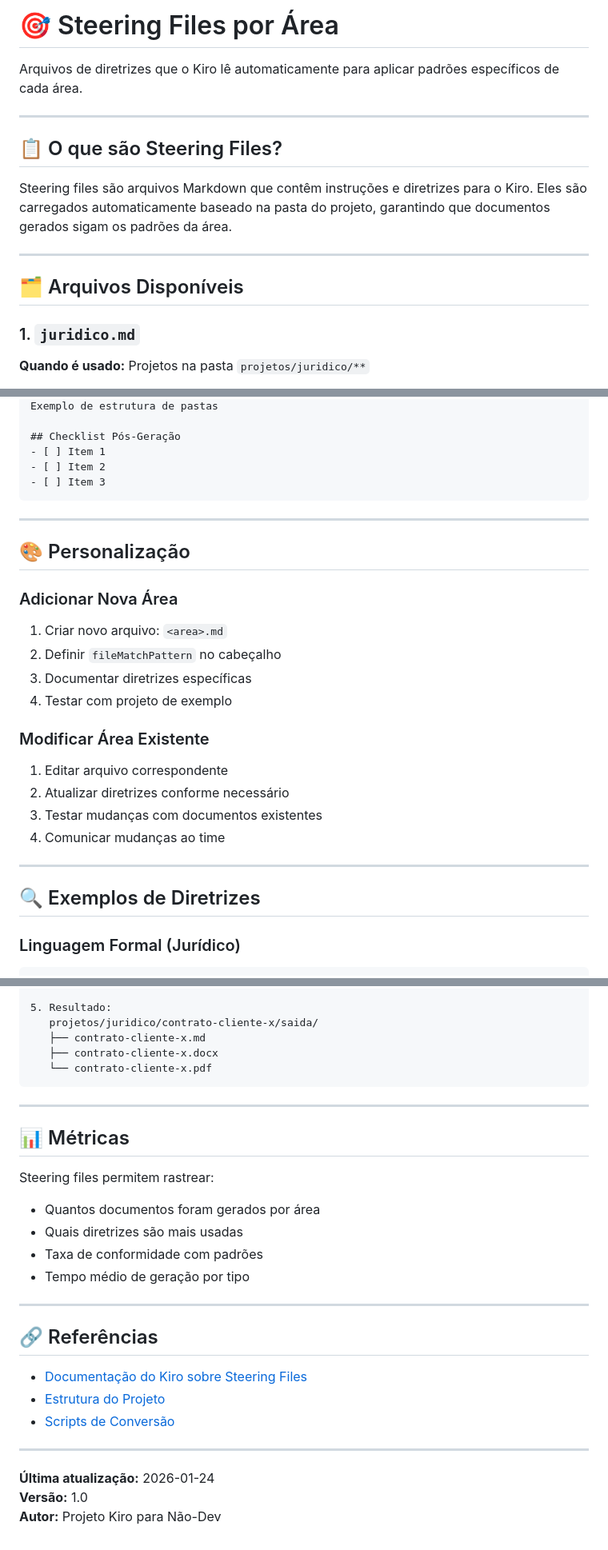
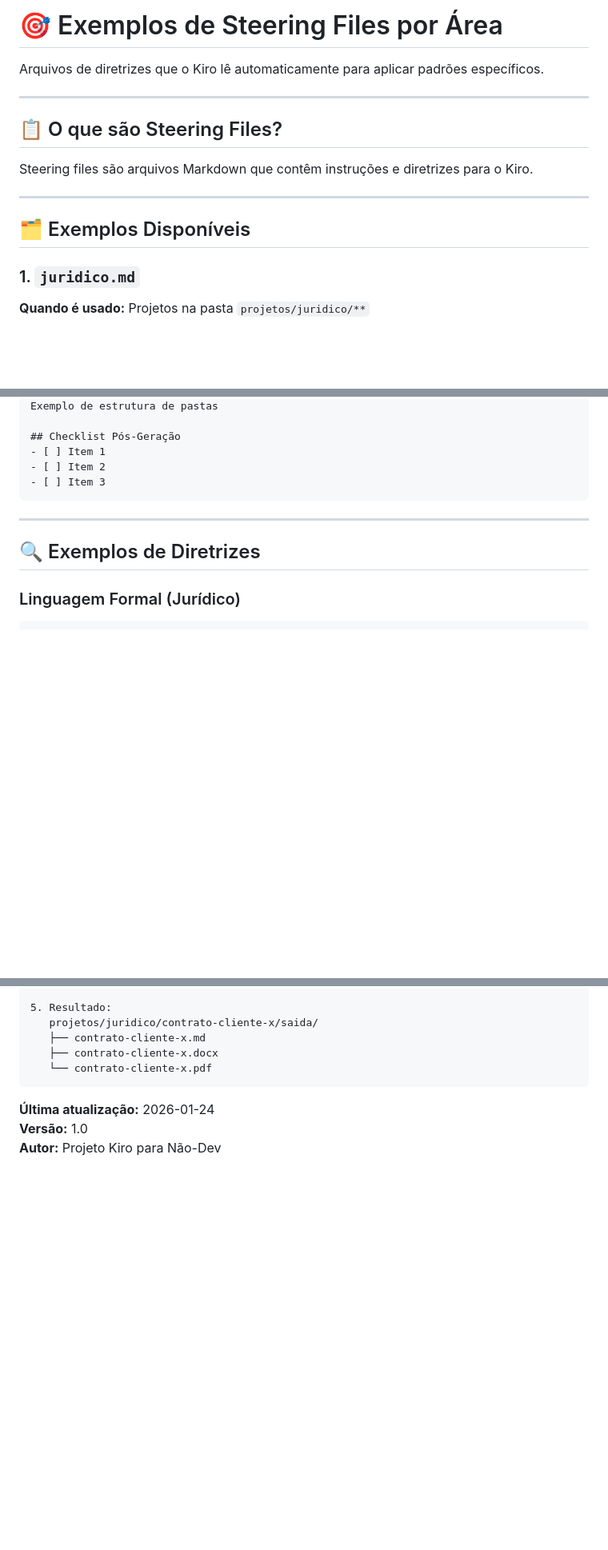
Before and after one commit to alexandrefortes/agentic-workspace, a Markdown page: steering-files/README.md, 3 parts joined by grey strips. Shown at 80% size. GitHub-like rendering; blank space fills up the shorter version.

Commit message:
Revise README for Steering Files examples and clarity
Updated the README to clarify examples and remove customization section.

````diff
--- a/steering-files/README.md
+++ b/steering-files/README.md
@@ -1,16 +1,16 @@
-# 🎯 Steering Files por Área
+# 🎯 Exemplos de Steering Files por Área
 
-Arquivos de diretrizes que o Kiro lê automaticamente para aplicar padrões específicos de cada área.
+Arquivos de diretrizes que o Kiro lê automaticamente para aplicar padrões específicos.
 
 ---
 
 ## 📋 O que são Steering Files?
 
-Steering files são arquivos Markdown que contêm instruções e diretrizes para o Kiro. Eles são carregados automaticamente baseado na pasta do projeto, garantindo que documentos gerados sigam os padrões da área.
+Steering files são arquivos Markdown que contêm instruções e diretrizes para o Kiro.
 
 ---
 
-## 🗂️ Arquivos Disponíveis
+## 🗂️ Exemplos Disponíveis
 
 ### 1. `juridico.md`
 **Quando é usado:** Projetos na pasta `projetos/juridico/**`
@@ -147,22 +147,6 @@ Exemplo de estrutura de pastas
 
 ---
 
-## 🎨 Personalização
-
-### Adicionar Nova Área
-1. Criar novo arquivo: `<area>.md`
-2. Definir `fileMatchPattern` no cabeçalho
-3. Documentar diretrizes específicas
-4. Testar com projeto de exemplo
-
-### Modificar Área Existente
-1. Editar arquivo correspondente
-2. Atualizar diretrizes conforme necessário
-3. Testar mudanças com documentos existentes
-4. Comunicar mudanças ao time
-
----
-
 ## 🔍 Exemplos de Diretrizes
 
 ### Linguagem Formal (Jurídico)
@@ -236,27 +220,6 @@ Exemplo de estrutura de pastas
    ├── contrato-cliente-x.docx
    └── contrato-cliente-x.pdf
 ```
-
----
-
-## 📊 Métricas
-
-Steering files permitem rastrear:
-- Quantos documentos foram gerados por área
-- Quais diretrizes são mais usadas
-- Taxa de conformidade com padrões
-- Tempo médio de geração por tipo
-
----
-
-## 🔗 Referências
-
-- [Documentação do Kiro sobre Steering Files](https://docs.kiro.ai/steering-files)
-- [Estrutura do Projeto](../estrutura-projeto.md)
-- [Scripts de Conversão](../ferramentas/conversao-word-e-pdf/README.md)
-
----
-
 **Última atualização:** 2026-01-24
 **Versão:** 1.0
 **Autor:** Projeto Kiro para Não-Dev
````
